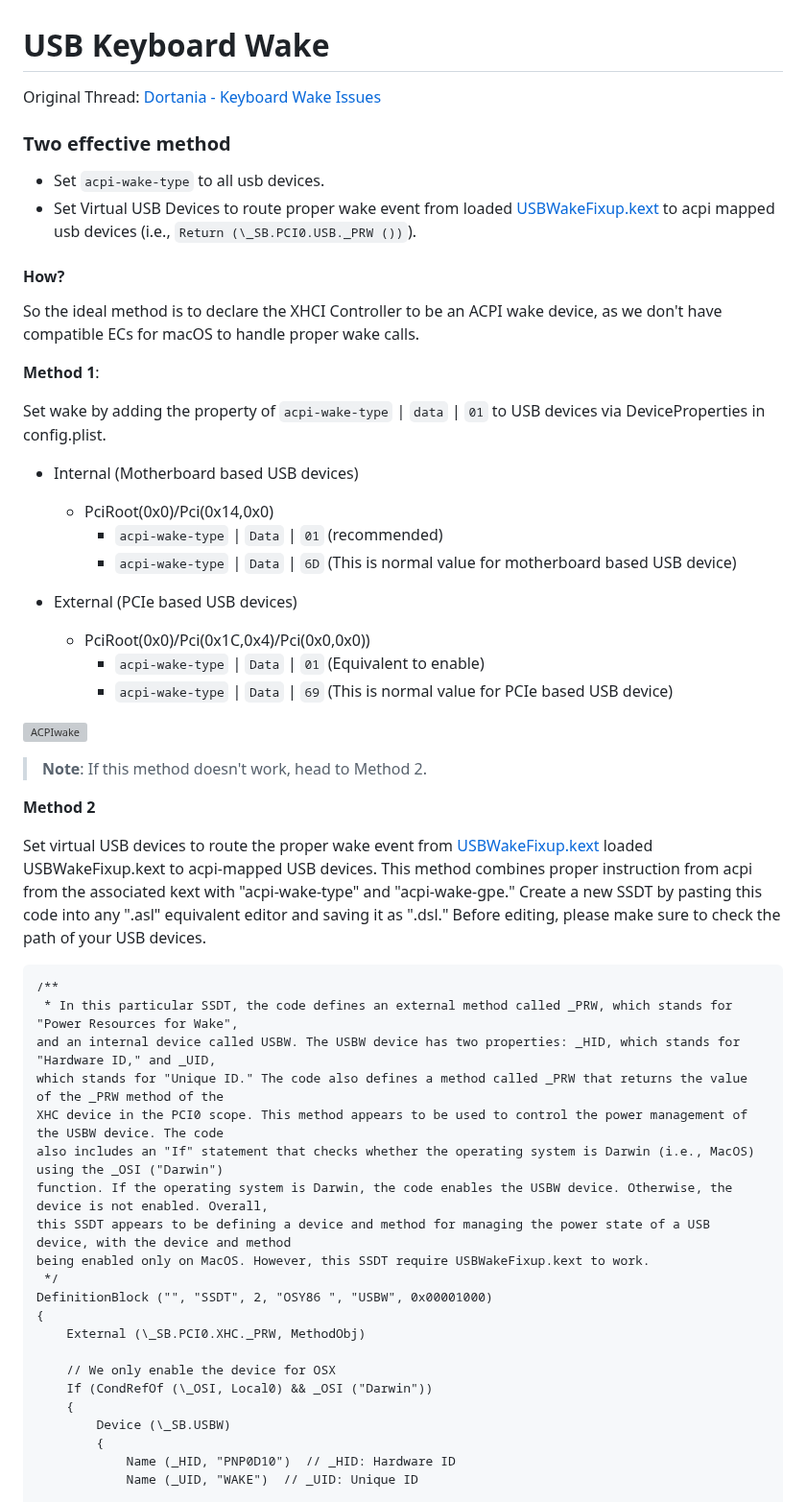
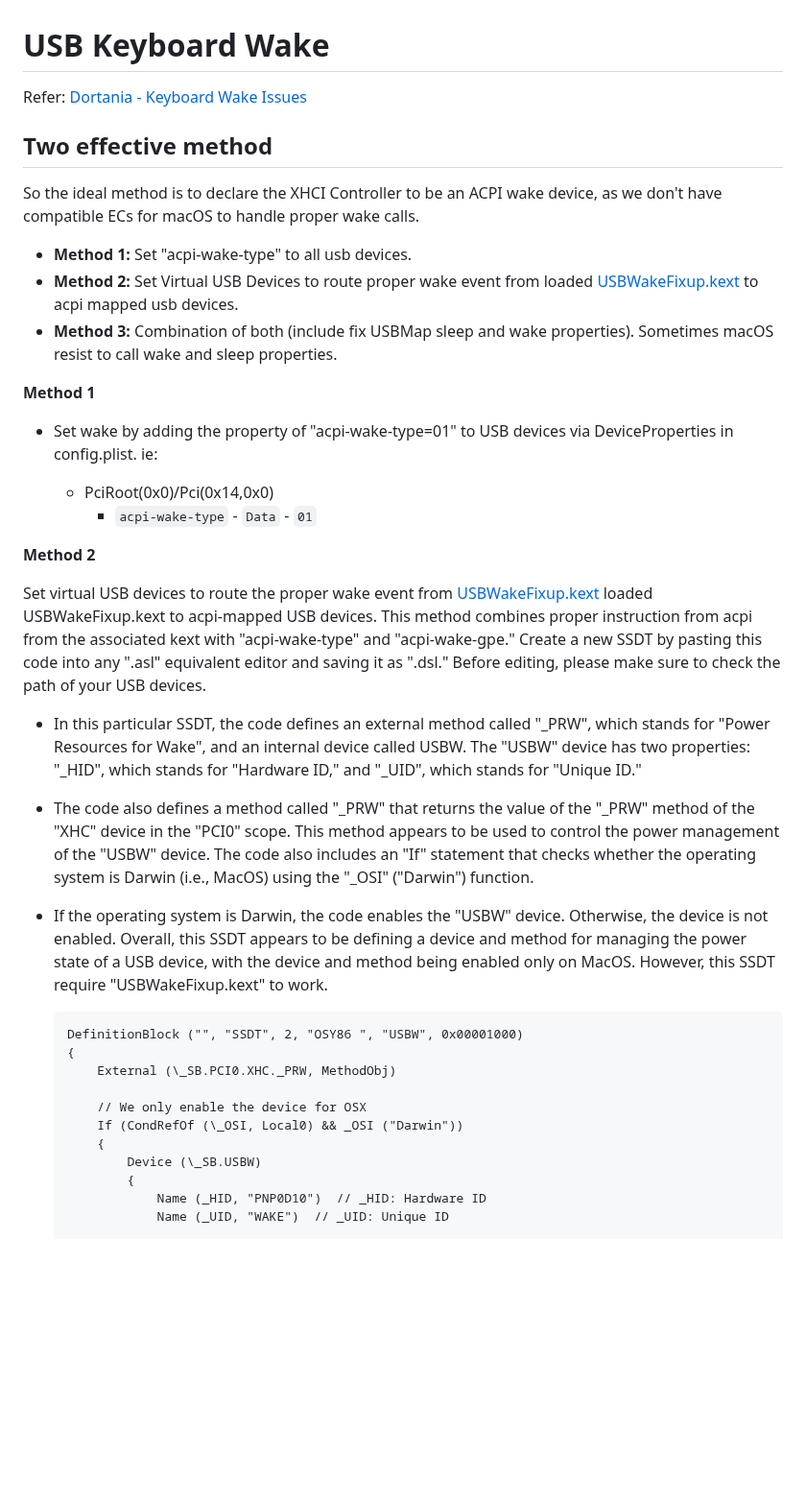
Before and after one commit to iamyounix/msimagb460_tomahawk, a Markdown page: Tips/USB Keyboard Wake/USB Keyboard Wake.md, the part around one of its changes. Shown at 96% size. GitHub-like rendering; blank space fills up the shorter version; grey boxes are pictures that could not be loaded.

````diff
--- a/Tips/USB Keyboard Wake/USB Keyboard Wake.md
+++ b/Tips/USB Keyboard Wake/USB Keyboard Wake.md
@@ -1,58 +1,40 @@
 # USB Keyboard Wake
 
-Original Thread: [Dortania - Keyboard Wake Issues](https://dortania.github.io/OpenCore-Post-Install/usb/misc/keyboard.html#keyboard-wake-issues)
+Refer: [Dortania - Keyboard Wake Issues](https://dortania.github.io/OpenCore-Post-Install/usb/misc/keyboard.html#keyboard-wake-issues)
 
-### Two effective method
-
-- Set `acpi-wake-type` to all usb devices.
-- Set Virtual USB Devices to route proper wake event from loaded [USBWakeFixup.kext](https://github.com/osy/USBWakeFixup) to acpi mapped usb devices (i.e., `Return (\_SB.PCI0.USB._PRW ())`).
-
-#### How?
+## Two effective method
 
 So the ideal method is to declare the XHCI Controller to be an ACPI wake device, as we don't have compatible ECs for macOS to handle proper wake calls.
 
-**Method 1**:
+- **Method 1:** Set "acpi-wake-type" to all usb devices.
+- **Method 2:** Set Virtual USB Devices to route proper wake event from loaded [USBWakeFixup.kext](https://github.com/osy/USBWakeFixup) to acpi mapped usb devices.
+- **Method 3:** Combination of both (include fix USBMap sleep and wake properties). Sometimes macOS resist to call wake and sleep properties.
 
-Set wake by adding the property of `acpi-wake-type` | `data` | `01` to USB devices via DeviceProperties in config.plist.
+**Method 1**
 
-- Internal (Motherboard based USB devices)
+- Set wake by adding the property of "acpi-wake-type=01" to USB devices via DeviceProperties in config.plist. ie:
+
   - PciRoot(0x0)/Pci(0x14,0x0)
-    - `acpi-wake-type` | `Data` | `01` (recommended)
-    - `acpi-wake-type` | `Data` | `6D` (This is normal value for motherboard based USB device)
-
-- External (PCIe based USB devices)
-  - PciRoot(0x0)/Pci(0x1C,0x4)/Pci(0x0,0x0))
-    - `acpi-wake-type` | `Data` | `01` (Equivalent to enable)
-    - `acpi-wake-type` | `Data` | `69` (This is normal value for PCIe based USB device)
-
-![ACPIwake](https://user-images.githubusercontent.com/72515939/210158780-d2b7a60d-856f-4175-b67f-682c985fed84.png)
-
-> **Note**: If this method doesn't work, head to Method 2.
+    * `acpi-wake-type` - `Data` - `01`
 
 **Method 2**
 
 Set virtual USB devices to route the proper wake event from [USBWakeFixup.kext](https://github.com/osy/USBWakeFixup) loaded USBWakeFixup.kext to acpi-mapped USB devices. This method combines proper instruction from acpi from the associated kext with "acpi-wake-type" and "acpi-wake-gpe." Create a new SSDT by pasting this code into any ".asl" equivalent editor and saving it as ".dsl." Before editing, please make sure to check the path of your USB devices.
 
-```asl
-/**
- * In this particular SSDT, the code defines an external method called _PRW, which stands for "Power Resources for Wake",
-and an internal device called USBW. The USBW device has two properties: _HID, which stands for "Hardware ID," and _UID,
-which stands for "Unique ID." The code also defines a method called _PRW that returns the value of the _PRW method of the
-XHC device in the PCI0 scope. This method appears to be used to control the power management of the USBW device. The code
-also includes an "If" statement that checks whether the operating system is Darwin (i.e., MacOS) using the _OSI ("Darwin")
-function. If the operating system is Darwin, the code enables the USBW device. Otherwise, the device is not enabled. Overall,
-this SSDT appears to be defining a device and method for managing the power state of a USB device, with the device and method
-being enabled only on MacOS. However, this SSDT require USBWakeFixup.kext to work.
- */
-DefinitionBlock ("", "SSDT", 2, "OSY86 ", "USBW", 0x00001000)
-{
-    External (\_SB.PCI0.XHC._PRW, MethodObj)
+- In this particular SSDT, the code defines an external method called "_PRW", which stands for "Power Resources for Wake", and an internal device called USBW. The "USBW" device has two properties: "_HID", which stands for "Hardware ID," and "_UID", which stands for "Unique ID."
+- The code also defines a method called "_PRW" that returns the value of the "_PRW" method of the "XHC" device in the "PCI0" scope. This method appears to be used to control the power management of the "USBW" device. The code also includes an "If" statement that checks whether the operating system is Darwin (i.e., MacOS) using the "_OSI" ("Darwin") function.
+- If the operating system is Darwin, the code enables the "USBW" device. Otherwise, the device is not enabled. Overall, this SSDT appears to be defining a device and method for managing the power state of a USB device, with the device and method being enabled only on MacOS. However, this SSDT require "USBWakeFixup.kext" to work.
 
-    // We only enable the device for OSX
-    If (CondRefOf (\_OSI, Local0) && _OSI ("Darwin"))
+    ```asl
+    DefinitionBlock ("", "SSDT", 2, "OSY86 ", "USBW", 0x00001000)
     {
-        Device (\_SB.USBW)
+        External (\_SB.PCI0.XHC._PRW, MethodObj)
+
+        // We only enable the device for OSX
+        If (CondRefOf (\_OSI, Local0) && _OSI ("Darwin"))
         {
-            Name (_HID, "PNP0D10")  // _HID: Hardware ID
-            Name (_UID, "WAKE")  // _UID: Unique ID
+            Device (\_SB.USBW)
+            {
+                Name (_HID, "PNP0D10")  // _HID: Hardware ID
+                Name (_UID, "WAKE")  // _UID: Unique ID
 
````
Also changed, not shown: other parts of Tips/USB Keyboard Wake/USB Keyboard Wake.md (+72 -62 lines).
